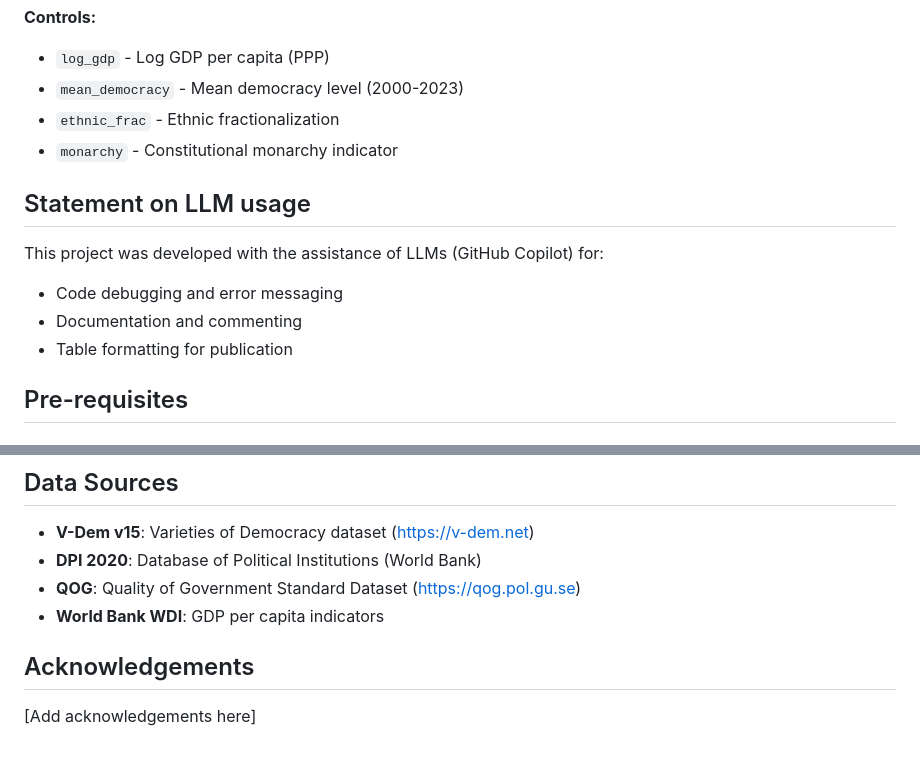
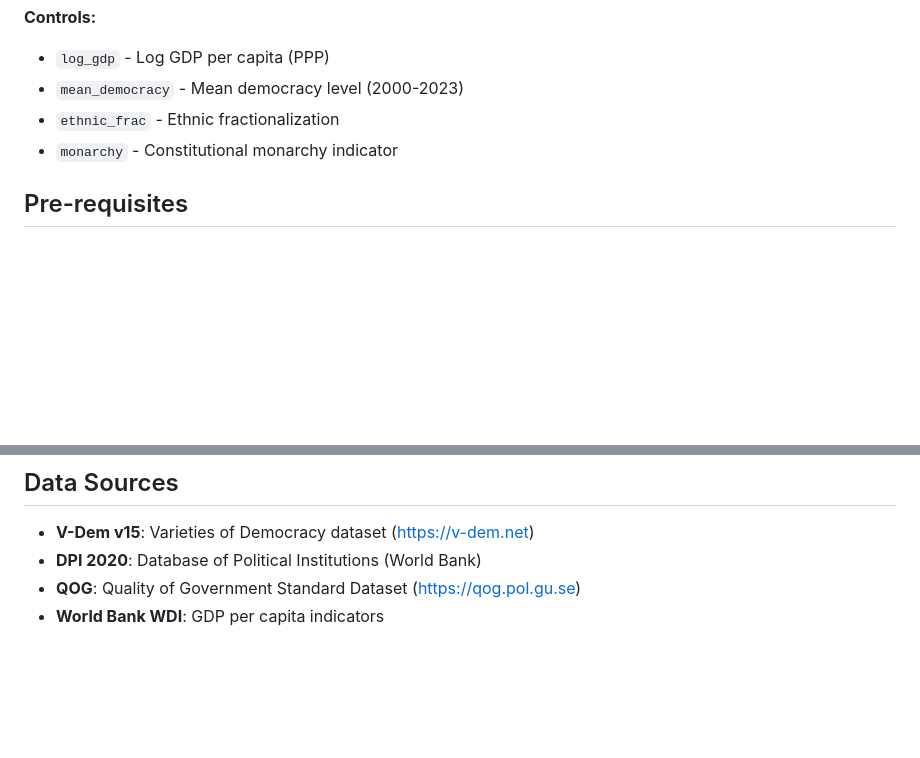
Before and after one commit to LawVinKin/democratic-resilience, a Markdown page: README.md, 2 parts joined by grey strips. Rendered like a GitHub page; blank space fills up the shorter version.

Commit message:
Remove LLM usage statement and acknowledgements
Removed section on LLM usage and acknowledgements from README.

```diff
--- a/README.md
+++ b/README.md
@@ -63,13 +63,6 @@ The repo is structured as follows:
 - `ethnic_frac` - Ethnic fractionalization
 - `monarchy` - Constitutional monarchy indicator
 
-## Statement on LLM usage
-
-This project was developed with the assistance of LLMs (GitHub Copilot) for:
-- Code debugging and error messaging
-- Documentation and commenting
-- Table formatting for publication
-
 ## Pre-requisites
 
 ### R Packages Required:
@@ -87,7 +80,3 @@ install.packages(c(
 - **DPI 2020**: Database of Political Institutions (World Bank)
 - **QOG**: Quality of Government Standard Dataset (https://qog.pol.gu.se)
 - **World Bank WDI**: GDP per capita indicators
-
-## Acknowledgements
-
-[Add acknowledgements here]
```
